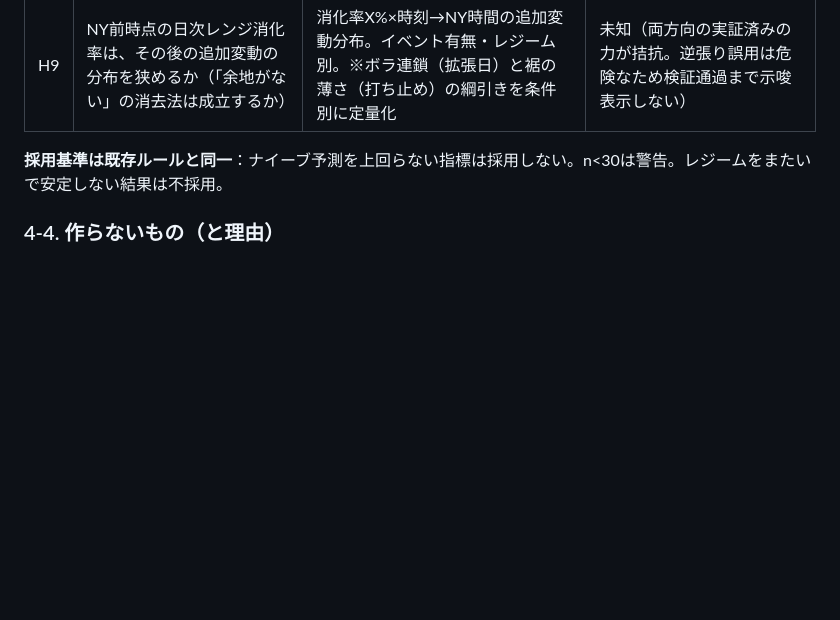
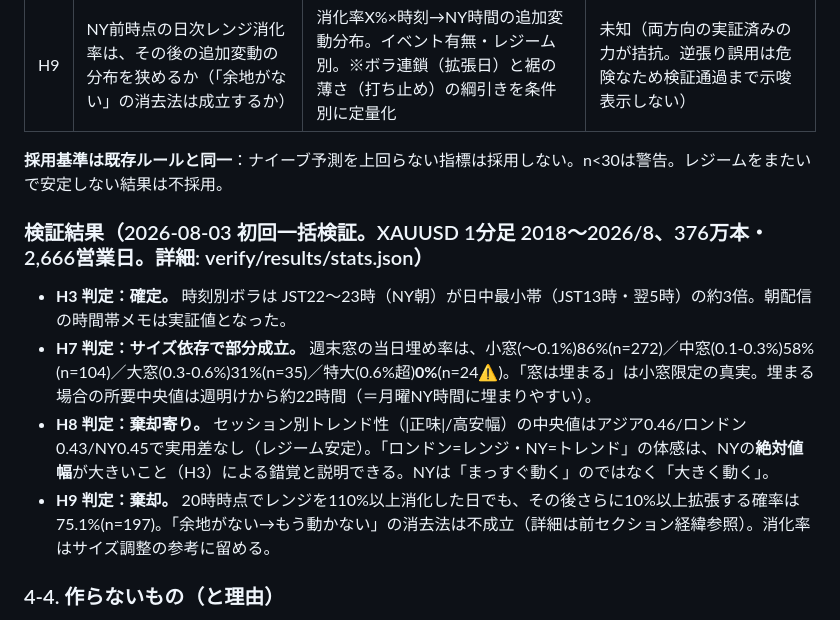
Before and after one commit to hsugiyama0613-commits/japancareer, a Markdown page: docs/xauusd_institutional_research.md, the part around the change. Rendered like a GitHub page; blank space fills up the shorter version.

Commit message:
初回一括検証の判定(H3確定/H7サイズ依存/H8棄却寄り/H9棄却)を記録
Co-Authored-By: Claude Fable 5 <noreply@anthropic.com>
Claude-Session: https://claude.ai/code/session_01DtC55gJqBXRUnuHb2s1ZFu

```diff
--- a/docs/xauusd_institutional_research.md
+++ b/docs/xauusd_institutional_research.md
@@ -141,6 +141,13 @@ Python: `sodapy`（Socrata公式クライアント）でCOT直叩きが定石。
 
 **採用基準は既存ルールと同一**：ナイーブ予測を上回らない指標は採用しない。n<30は警告。レジームをまたいで安定しない結果は不採用。
 
+### 検証結果（2026-08-03 初回一括検証。XAUUSD 1分足 2018〜2026/8、376万本・2,666営業日。詳細: verify/results/stats.json）
+
+- **H3 判定：確定。** 時刻別ボラは JST22〜23時（NY朝）が日中最小帯（JST13時・翌5時）の約3倍。朝配信の時間帯メモは実証値となった。
+- **H7 判定：サイズ依存で部分成立。** 週末窓の当日埋め率は、小窓(〜0.1%)86%(n=272)／中窓(0.1-0.3%)58%(n=104)／大窓(0.3-0.6%)31%(n=35)／特大(0.6%超)**0%**(n=24⚠️)。「窓は埋まる」は小窓限定の真実。埋まる場合の所要中央値は週明けから約22時間（＝月曜NY時間に埋まりやすい）。
+- **H8 判定：棄却寄り。** セッション別トレンド性（|正味|/高安幅）の中央値はアジア0.46/ロンドン0.43/NY0.45で実用差なし（レジーム安定）。「ロンドン=レンジ・NY=トレンド」の体感は、NYの**絶対値幅**が大きいこと（H3）による錯覚と説明できる。NYは「まっすぐ動く」のではなく「大きく動く」。
+- **H9 判定：棄却。** 20時時点でレンジを110%以上消化した日でも、その後さらに10%以上拡張する確率は75.1%(n=197)。「余地がない→もう動かない」の消去法は不成立（詳細は前セクション経緯参照）。消化率はサイズ調整の参考に留める。
+
 ### 4-4. 作らないもの（と理由）
 
 - **COTの方向フォロー/逆張りシグナル** — 学術的コンセンサスが「遅行指標」。
```
